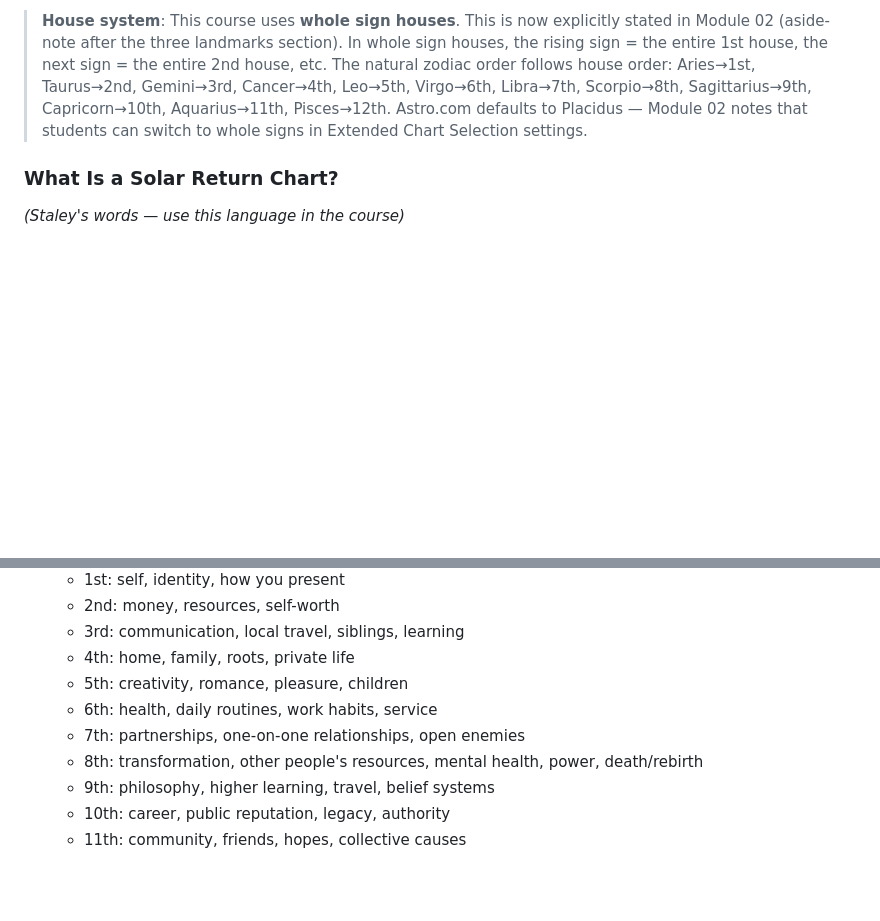
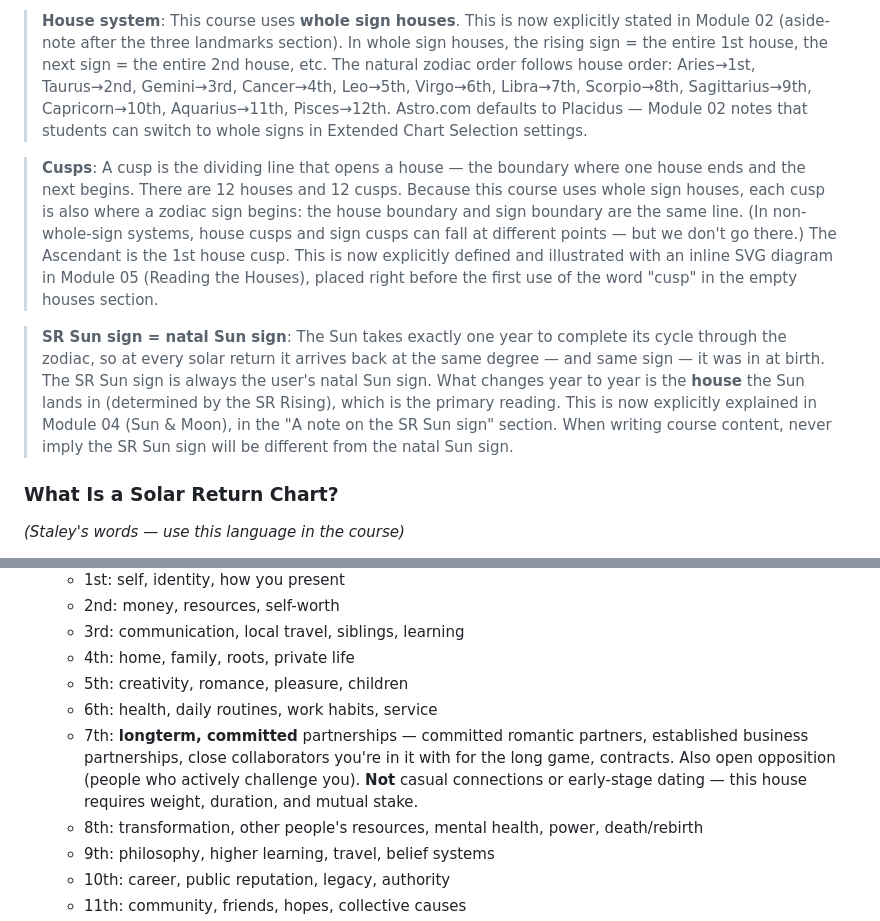
Before and after one commit to condoleeezzanice/limitless-yeehaw, a Markdown page: COURSE-KNOWLEDGE.md, 2 parts joined by grey strips. Rendered like a GitHub page; blank space fills up the shorter version.

```diff
--- a/COURSE-KNOWLEDGE.md
+++ b/COURSE-KNOWLEDGE.md
@@ -35,6 +35,10 @@
 > **Rulership system**: This course uses **modern rulerships** — Pluto for Scorpio, Uranus for Aquarius, Neptune for Pisces. Traditional rulerships are not mentioned. When referencing rulerships in course content, always note explicitly that modern assignments are being used.
 
 > **House system**: This course uses **whole sign houses**. This is now explicitly stated in Module 02 (aside-note after the three landmarks section). In whole sign houses, the rising sign = the entire 1st house, the next sign = the entire 2nd house, etc. The natural zodiac order follows house order: Aries→1st, Taurus→2nd, Gemini→3rd, Cancer→4th, Leo→5th, Virgo→6th, Libra→7th, Scorpio→8th, Sagittarius→9th, Capricorn→10th, Aquarius→11th, Pisces→12th. Astro.com defaults to Placidus — Module 02 notes that students can switch to whole signs in Extended Chart Selection settings.
+
+> **Cusps**: A cusp is the dividing line that opens a house — the boundary where one house ends and the next begins. There are 12 houses and 12 cusps. Because this course uses whole sign houses, each cusp is also where a zodiac sign begins: the house boundary and sign boundary are the same line. (In non-whole-sign systems, house cusps and sign cusps can fall at different points — but we don't go there.) The Ascendant is the 1st house cusp. This is now explicitly defined and illustrated with an inline SVG diagram in Module 05 (Reading the Houses), placed right before the first use of the word "cusp" in the empty houses section.
+
+> **SR Sun sign = natal Sun sign**: The Sun takes exactly one year to complete its cycle through the zodiac, so at every solar return it arrives back at the same degree — and same sign — it was in at birth. The SR Sun sign is always the user's natal Sun sign. What changes year to year is the **house** the Sun lands in (determined by the SR Rising), which is the primary reading. This is now explicitly explained in Module 04 (Sun & Moon), in the "A note on the SR Sun sign" section. When writing course content, never imply the SR Sun sign will be different from the natal Sun sign.
 
 ### What Is a Solar Return Chart?
 *(Staley's words — use this language in the course)*
@@ -81,7 +85,7 @@
   - 4th: home, family, roots, private life
   - 5th: creativity, romance, pleasure, children
   - 6th: health, daily routines, work habits, service
-  - 7th: partnerships, one-on-one relationships, open enemies
+  - 7th: **longterm, committed** partnerships — committed romantic partners, established business partnerships, close collaborators you're in it with for the long game, contracts. Also open opposition (people who actively challenge you). **Not** casual connections or early-stage dating — this house requires weight, duration, and mutual stake.
   - 8th: transformation, other people's resources, mental health, power, death/rebirth
   - 9th: philosophy, higher learning, travel, belief systems
   - 10th: career, public reputation, legacy, authority
```
Also changed, not shown: CONTEXT.md (+1 -1 lines).
